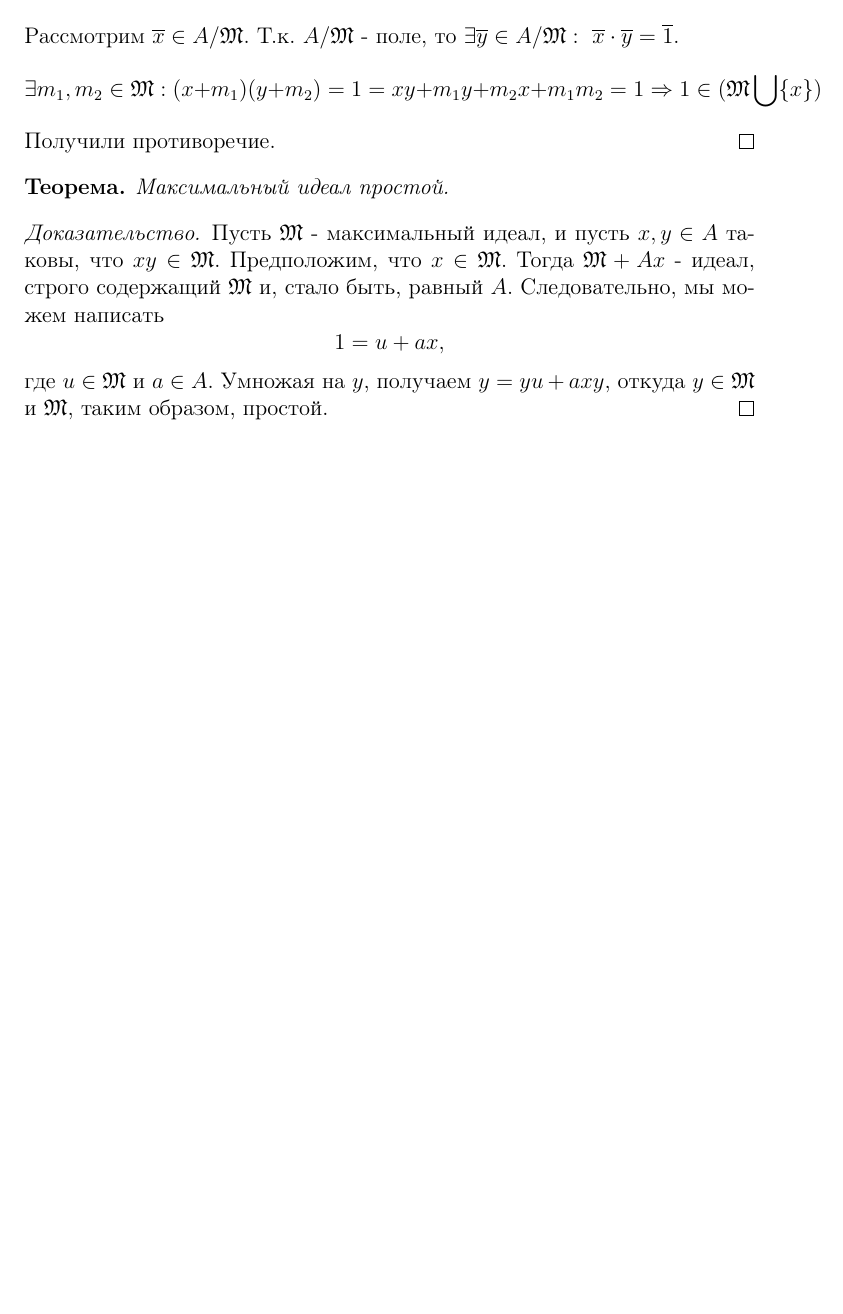
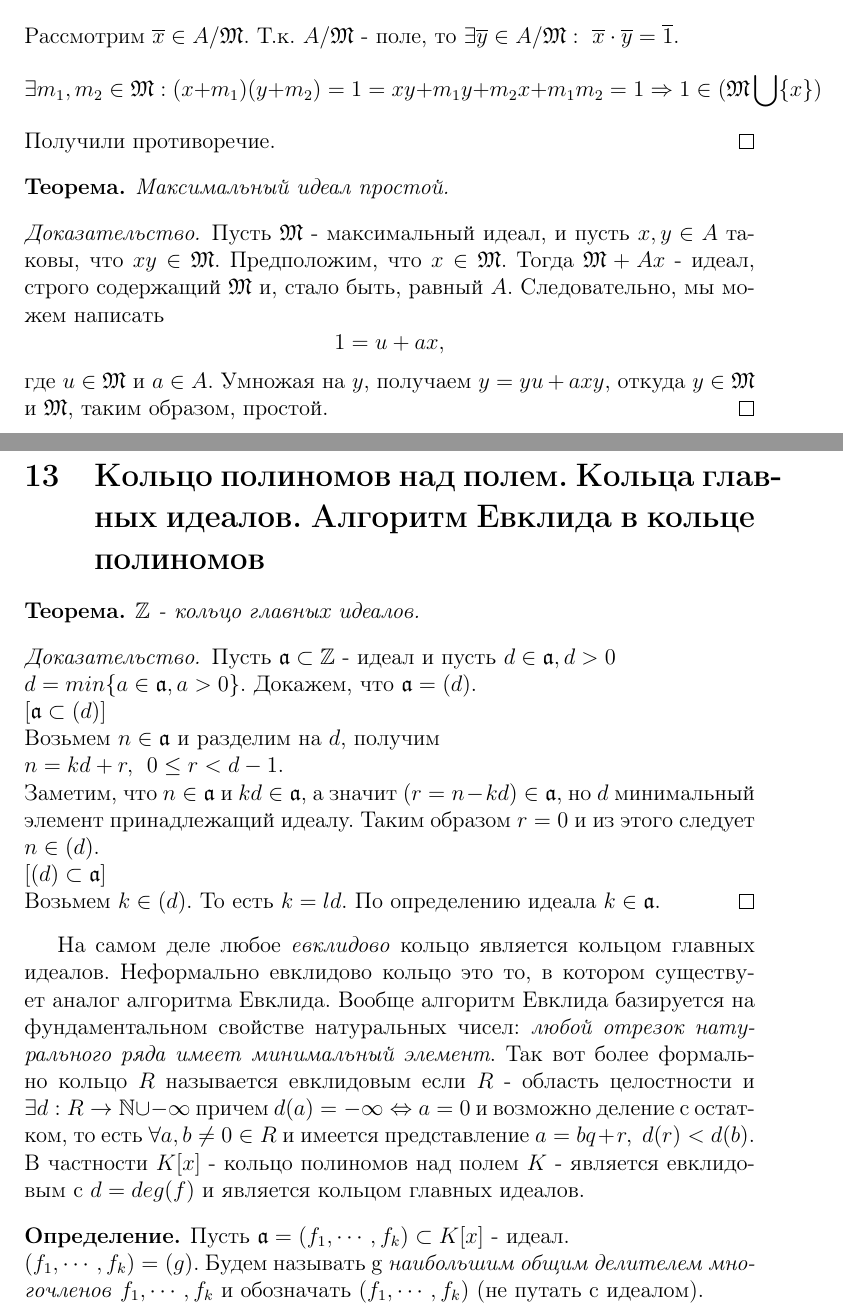
Before and after one commit to winkie/algebra_1, a LaTeX document (lectures.tex, which reads preamble.tex, question13.tex): part of page 20 of 23 before the commit and two parts of pages 21 and 22 of 25 after it, the two joined at a grey line, cut so that both start at the same text, the shorter picture padded with empty space. Compiled offline with pdfLaTeX.

Commit message:
pb-diagram package is now used: now images frow now! question13.tex added

```diff
--- a/preamble.tex
+++ b/preamble.tex
@@ -11,6 +11,7 @@
 \usepackage{float}
 \usepackage{clrscode}
 \usepackage{tocloft}
+\usepackage{pb-diagram}
 \frenchspacing
 
 \theoremstyle{plain}
--- /dev/null
+++ b/question13.tex
@@ -0,0 +1,31 @@
+\section{Кольцо полиномов над полем. Кольца главных идеалов. Алгоритм Евклида в кольце полиномов}
+
+\begin{thm}
+  $  \mathbb{Z} $ - кольцо главных идеалов.
+\end{thm}
+
+\begin{proof}
+  Пусть $ \mathfrak{a} \subset \mathbb{Z} $ - идеал и пусть $ d \in \mathfrak{a}, d > 0 $ \newline
+  $ d = min\{ a \in \mathfrak{a}, a > 0 \} $. Докажем, что $ \mathfrak{a} = (d) $. \newline
+  $ [\mathfrak{a} \subset (d)] $ \newline
+  Возьмем $ n \in \mathfrak{a} $ и разделим на $ d $, получим \newline $ n = kd + r, \; $ $ 0 \le r < d - 1 $. \newline
+  Заметим, что $ n \in \mathfrak{a} $ и $ kd \in \mathfrak{a} $, а значит $ (r = n - kd) \in \mathfrak{a} $, но $ d $
+  минимальный элемент принадлежащий идеалу. Таким образом $ r = 0 $ и из этого следует $ n \in (d) $. \newline
+  $ [(d) \subset \mathfrak{a}] $ \newline
+  Возьмем $ k \in (d) $. То есть $ k = ld $. По определению идеала $ k \in \mathfrak{a} $.
+\end{proof}
+
+На самом деле любое \emph{евклидово} кольцо является кольцом главных идеалов. Неформально евклидово
+кольцо это то, в котором существует аналог алгоритма Евклида. Вообще алгоритм Евклида базируется на
+фундаментальном свойстве натуральных чисел: \emph{любой отрезок натурального ряда имеет минимальный элемент}.
+Так вот более формально кольцо $ R $ называется евклидовым если $ R $ - область целостности и
+$ \exists d : R \rightarrow \mathbb{N} \cup -\infty $ причем $ d(a) = -\infty \Leftrightarrow a = 0 $ и
+возможно деление с остатком, то есть $ \forall a, b \ne 0 \in R $ и имеется представление $ a = bq + r, \;
+d(r) < d(b) $. В частности $ K[x] $ - кольцо полиномов над полем
+$ K $ - является евклидовым с $ d = deg(f) $ и является кольцом главных идеалов.
+
+\begin{defn}
+  Пусть $ \Id{a} = (f_{1}, \cdots, f_{k}) \subset K[x] $ - идеал. \newline
+  $ (f_{1}, \cdots, f_{k}) = (g) $. Будем называть g \emph{наибольшим общим делителем многочленов}
+  $ f_{1}, \cdots, f_{k} $ и обозначать $ (f_{1}, \cdots, f_{k}) $ (не путать с идеалом).
+\end{defn}
```
Also changed, not shown: question8.tex (+10 -2 lines), question9.tex (+7 -2 lines), img/question8_1.pdf (deleted), img/question8_2.pdf (deleted), img/question9_1.pdf (deleted), question13.tex (28 more changed lines).
